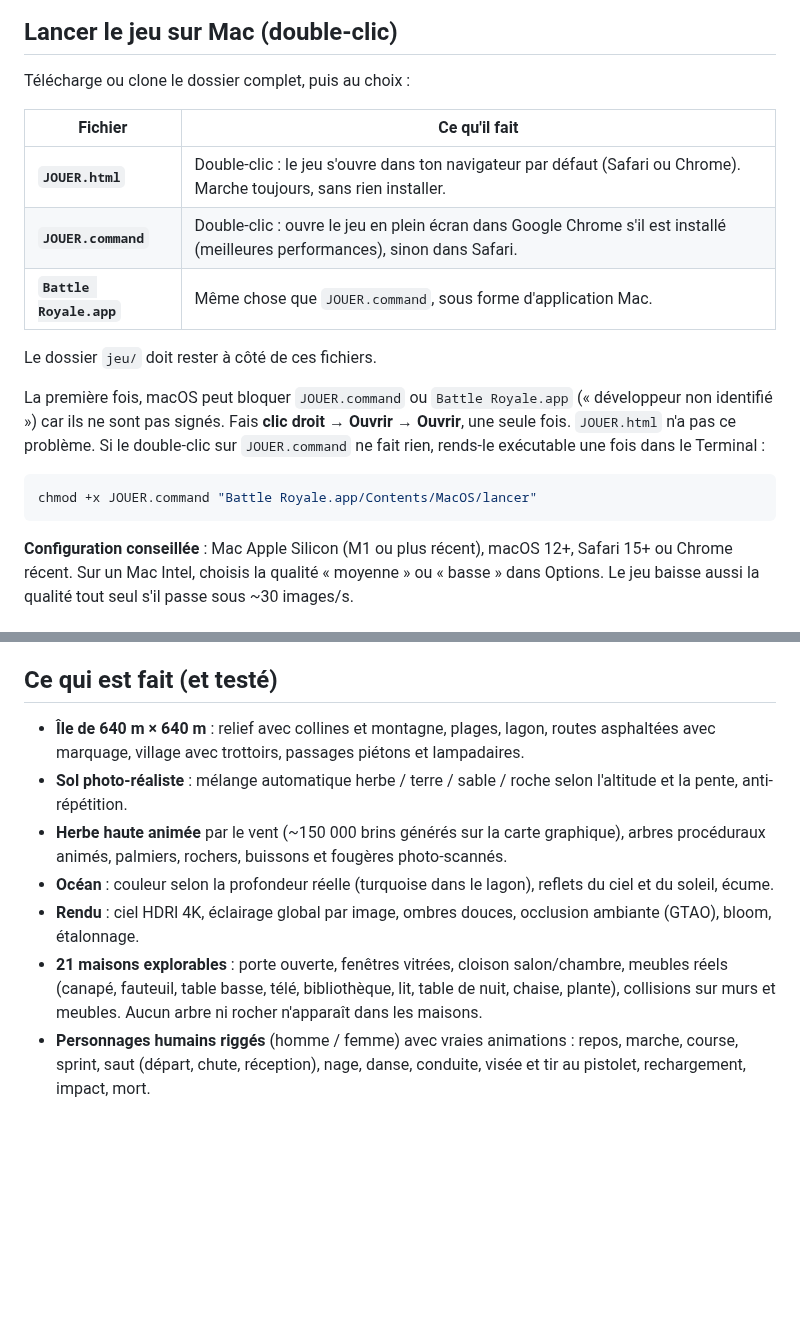
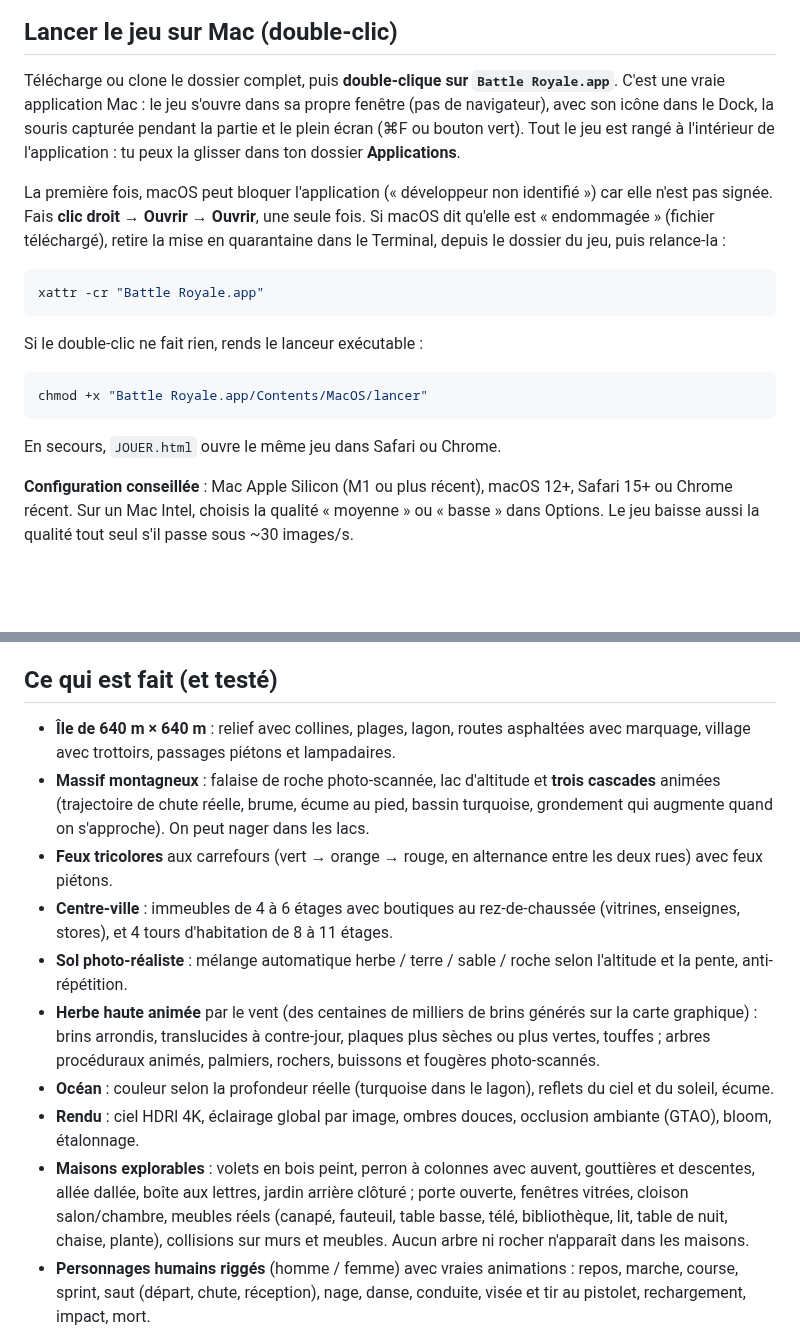
Before and after one commit to max234-jpg/11126, a Markdown page: README.md, 2 parts joined by grey strips. Rendered like a GitHub page; blank space fills up the shorter version.

Commit message:
README : application Mac, nouvelles captures (cascades, maisons, feux, immeubles)
Co-Authored-By: Claude Opus 5.5 <noreply@anthropic.com>
Claude-Session: https://claude.ai/code/session_014bAc3y9A77m84SMb2mZbby

````diff
--- a/README.md
+++ b/README.md
@@ -9,23 +14,26 @@ C'est la suite du prototype Python d'origine (conservé dans `prototype_python/`
 
 ## Lancer le jeu sur Mac (double-clic)
 
-Télécharge ou clone le dossier complet, puis au choix :
+Télécharge ou clone le dossier complet, puis **double-clique sur `Battle Royale.app`**.
+C'est une vraie application Mac : le jeu s'ouvre dans sa propre fenêtre (pas de navigateur), avec son icône
+dans le Dock, la souris capturée pendant la partie et le plein écran (⌘F ou bouton vert). Tout le jeu est
+rangé à l'intérieur de l'application : tu peux la glisser dans ton dossier **Applications**.
 
-| Fichier | Ce qu'il fait |
-|---|---|
-| **`JOUER.html`** | Double-clic : le jeu s'ouvre dans ton navigateur par défaut (Safari ou Chrome). Marche toujours, sans rien installer. |
-| **`JOUER.command`** | Double-clic : ouvre le jeu en plein écran dans Google Chrome s'il est installé (meilleures performances), sinon dans Safari. |
-| **`Battle Royale.app`** | Même chose que `JOUER.command`, sous forme d'application Mac. |
-
-Le dossier `jeu/` doit rester à côté de ces fichiers.
-
-La première fois, macOS peut bloquer `JOUER.command` ou `Battle Royale.app` (« développeur non identifié »)
-car ils ne sont pas signés. Fais **clic droit → Ouvrir → Ouvrir**, une seule fois. `JOUER.html` n'a pas ce problème.
-Si le double-clic sur `JOUER.command` ne fait rien, rends-le exécutable une fois dans le Terminal :
+La première fois, macOS peut bloquer l'application (« développeur non identifié ») car elle n'est pas signée.
+Fais **clic droit → Ouvrir → Ouvrir**, une seule fois. Si macOS dit qu'elle est « endommagée » (fichier téléchargé),
+retire la mise en quarantaine dans le Terminal, depuis le dossier du jeu, puis relance-la :
 
 ```bash
-chmod +x JOUER.command "Battle Royale.app/Contents/MacOS/lancer"
+xattr -cr "Battle Royale.app"
 ```
+
+Si le double-clic ne fait rien, rends le lanceur exécutable :
+
+```bash
+chmod +x "Battle Royale.app/Contents/MacOS/lancer"
+```
+
+En secours, `JOUER.html` ouvre le même jeu dans Safari ou Chrome.
 
 **Configuration conseillée** : Mac Apple Silicon (M1 ou plus récent), macOS 12+, Safari 15+ ou Chrome récent.
 Sur un Mac Intel, choisis la qualité « moyenne » ou « basse » dans Options. Le jeu baisse aussi la qualité
@@ -53,14 +61,22 @@ En voiture : Z/W accélérer, S freiner/reculer, Q/A et D tourner, Espace frein
 
 ## Ce qui est fait (et testé)
 
-- **Île de 640 m × 640 m** : relief avec collines et montagne, plages, lagon, routes asphaltées avec marquage,
+- **Île de 640 m × 640 m** : relief avec collines, plages, lagon, routes asphaltées avec marquage,
   village avec trottoirs, passages piétons et lampadaires.
+- **Massif montagneux** : falaise de roche photo-scannée, lac d'altitude et **trois cascades** animées
+  (trajectoire de chute réelle, brume, écume au pied, bassin turquoise, grondement qui augmente quand on s'approche).
+  On peut nager dans les lacs.
+- **Feux tricolores** aux carrefours (vert → orange → rouge, en alternance entre les deux rues) avec feux piétons.
+- **Centre-ville** : immeubles de 4 à 6 étages avec boutiques au rez-de-chaussée (vitrines, enseignes, stores),
+  et 4 tours d'habitation de 8 à 11 étages.
 - **Sol photo-réaliste** : mélange automatique herbe / terre / sable / roche selon l'altitude et la pente, anti-répétition.
-- **Herbe haute animée** par le vent (~150 000 brins générés sur la carte graphique), arbres procéduraux animés,
+- **Herbe haute animée** par le vent (des centaines de milliers de brins générés sur la carte graphique) : brins arrondis,
+  translucides à contre-jour, plaques plus sèches ou plus vertes, touffes ; arbres procéduraux animés,
   palmiers, rochers, buissons et fougères photo-scannés.
 - **Océan** : couleur selon la profondeur réelle (turquoise dans le lagon), reflets du ciel et du soleil, écume.
 - **Rendu** : ciel HDRI 4K, éclairage global par image, ombres douces, occlusion ambiante (GTAO), bloom, étalonnage.
-- **21 maisons explorables** : porte ouverte, fenêtres vitrées, cloison salon/chambre, meubles réels
+- **Maisons explorables** : volets en bois peint, perron à colonnes avec auvent, gouttières et descentes,
+  allée dallée, boîte aux lettres, jardin arrière clôturé ; porte ouverte, fenêtres vitrées, cloison salon/chambre, meubles réels
   (canapé, fauteuil, table basse, télé, bibliothèque, lit, table de nuit, chaise, plante), collisions sur murs et meubles.
   Aucun arbre ni rocher n'apparaît dans les maisons.
 - **Personnages humains riggés** (homme / femme) avec vraies animations : repos, marche, course, sprint,
````
Also changed, not shown: other parts of README.md (+16 -8 lines), docs/cascades.jpg (added), docs/feux.jpg (added), docs/immeubles.jpg (added), docs/jardin.jpg (added), docs/maison.jpg (added).
